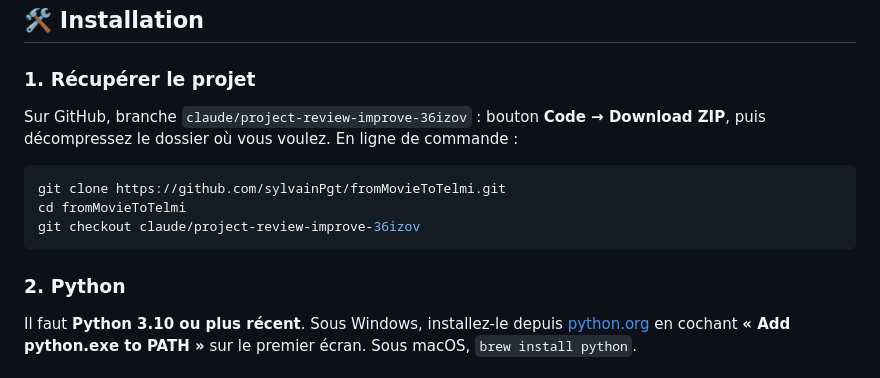
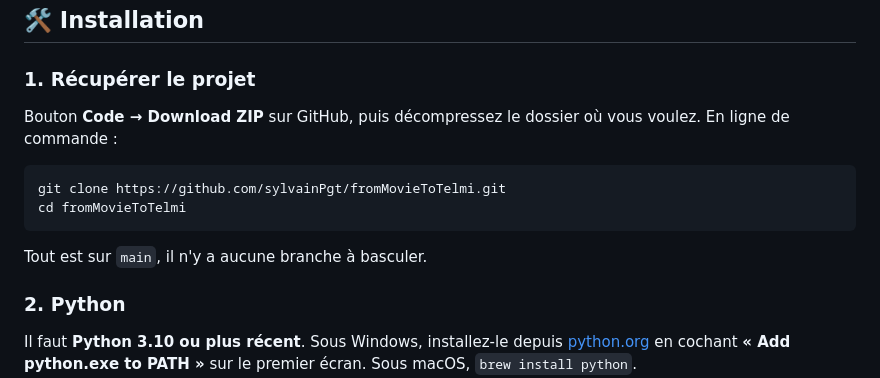
Before and after one commit to sylvainPgt/fromMovieToTelmi, a Markdown page: README.md, the part around the change. Rendered like a GitHub page.

Commit message:
Corrige des instructions d'installation devenues fausses
Le README demandait encore de basculer sur la branche de developpement
alors que tout est fusionne sur main depuis plusieurs versions : un
clone suffit desormais.

Co-Authored-By: Claude Fable 5 <noreply@anthropic.com>
Claude-Session: https://claude.ai/code/session_013HoZPbmr5Fv51Nbjny1RWy

````diff
--- a/README.md
+++ b/README.md
@@ -18,13 +18,14 @@ film.mkv ─┬─► audio ──► découpage en chapitres ──► MP3 par
 
 ### 1. Récupérer le projet
 
-Sur GitHub, branche `claude/project-review-improve-36izov` : bouton **Code → Download ZIP**, puis décompressez le dossier où vous voulez. En ligne de commande :
+Bouton **Code → Download ZIP** sur GitHub, puis décompressez le dossier où vous voulez. En ligne de commande :
 
 ```bash
 git clone https://github.com/sylvainPgt/fromMovieToTelmi.git
 cd fromMovieToTelmi
-git checkout claude/project-review-improve-36izov
 ```
+
+Tout est sur `main`, il n'y a aucune branche à basculer.
 
 ### 2. Python
 
````
